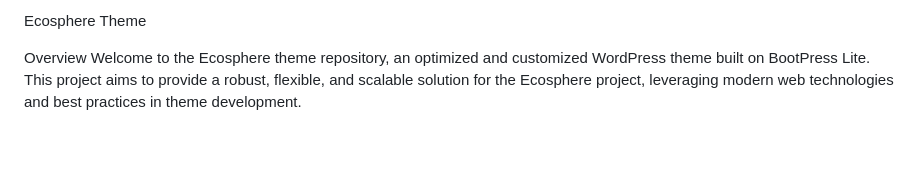
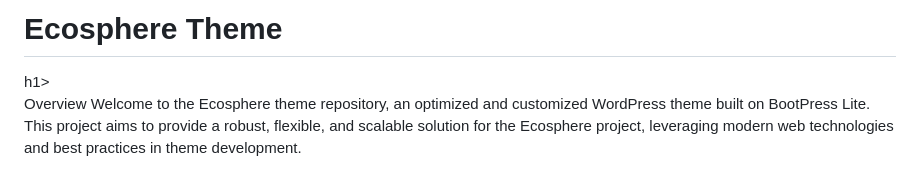
Before and after one commit to eboy79/ecosphere, a Markdown page: README.md, the part around the change. GitHub-like rendering; blank space fills up the shorter version.

```diff
--- a/README.md
+++ b/README.md
@@ -1,4 +1,4 @@
-Ecosphere Theme
+<h1>Ecosphere Theme</h1>h1>
 
 Overview
 Welcome to the Ecosphere theme repository, an optimized and customized WordPress theme built on BootPress Lite. This project aims to provide a robust, flexible, and scalable solution for the Ecosphere project, leveraging modern web technologies and best practices in theme development.
```
